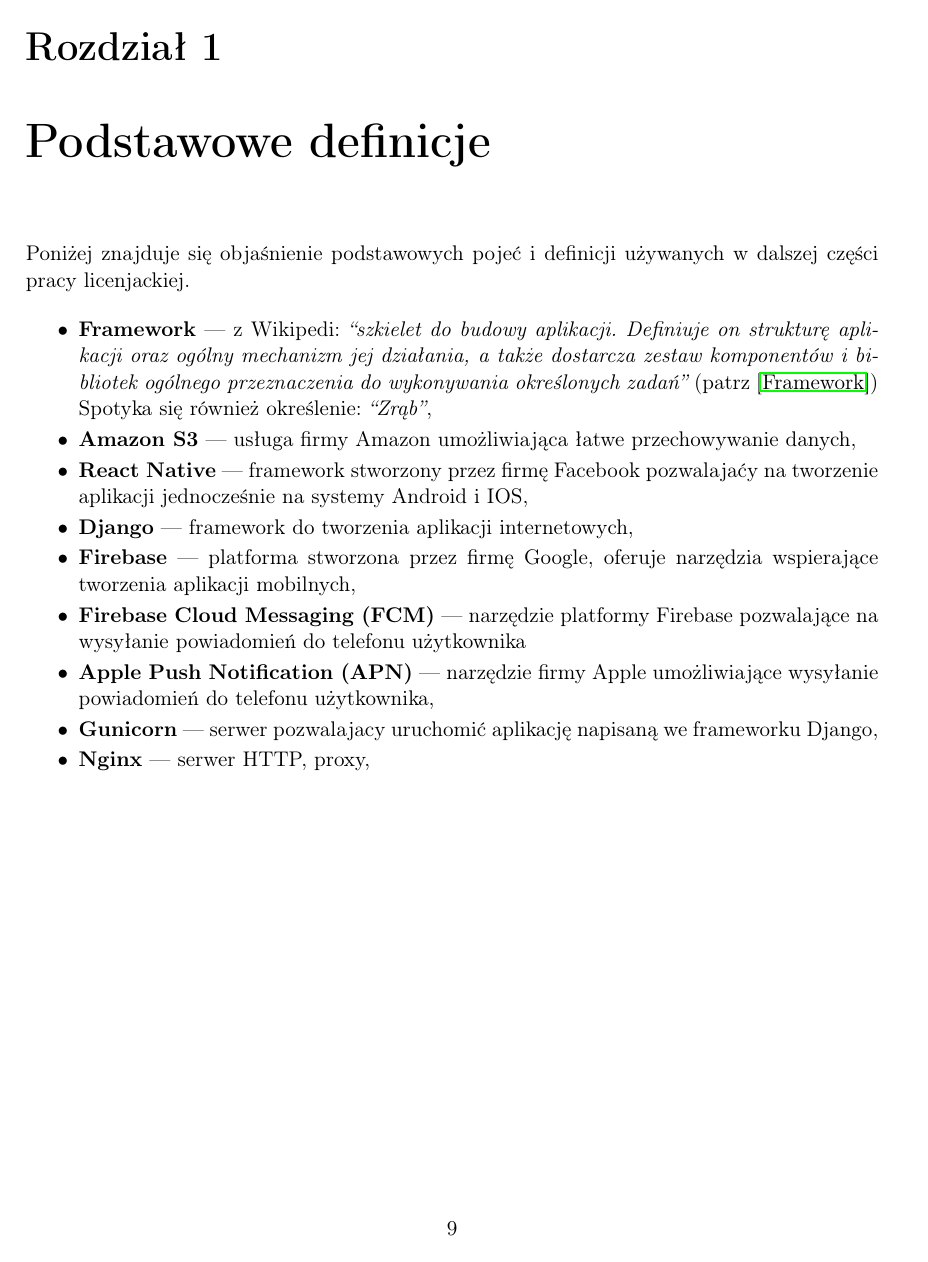
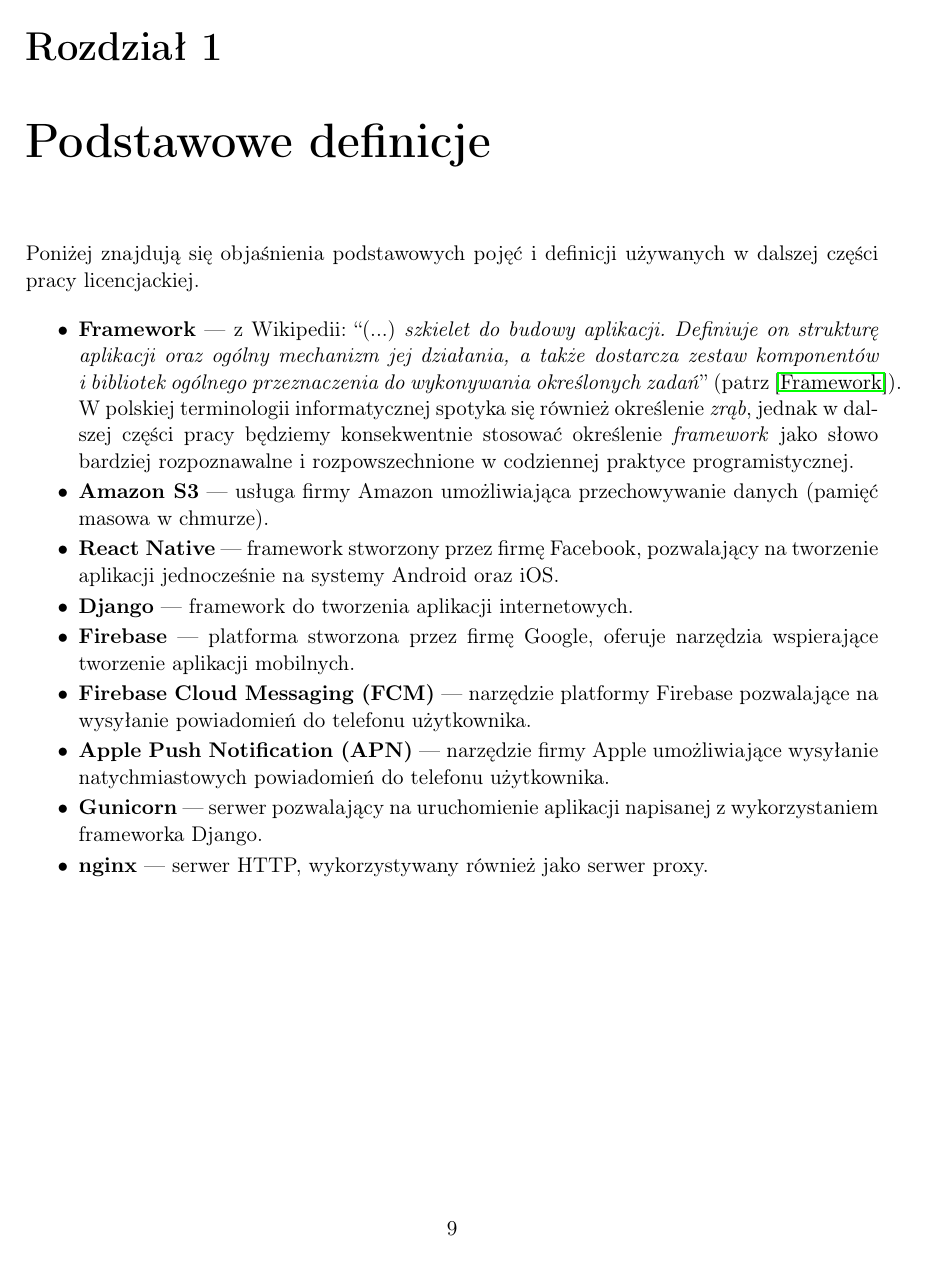
Before and after one commit to kanadas/PodzielSiePraca, a LaTeX thesis (podzielSie.tex): page 11 of 44. Compiled offline with pdfLaTeX.

Commit message:
drobne redakcyjne, rozdzialy 1, 2

```diff
--- a/podzielSie.tex
+++ b/podzielSie.tex
@@ -151,29 +151,29 @@
 
 \chapter{Podstawowe definicje}\label{r:definicje}
 
-Poniżej znajduje się objaśnienie podstawowych pojeć i definicji używanych w dalszej części pracy licenjackiej.
+Poniżej znajdują się objaśnienia podstawowych pojęć i definicji używanych w dalszej części pracy licencjackiej.
 
 \begin{itemize}
 \setlength\itemsep{-0.2em}
 
-\item \textbf{Framework} --- z Wikipedi: \textit{``szkielet do budowy aplikacji. Definiuje on strukturę aplikacji oraz ogólny mechanizm jej działania, a także dostarcza zestaw komponentów i bibliotek ogólnego przeznaczenia do wykonywania określonych zadań''} (patrz~\cite{framework}) Spotyka się również określenie: \textit{``Zrąb''},
+\item \textbf{Framework} --- z Wikipedii: ``(...) \textit{szkielet do budowy aplikacji. Definiuje on strukturę aplikacji oraz ogólny mechanizm jej działania, a także dostarcza zestaw komponentów i~bibliotek ogólnego przeznaczenia do wykonywania określonych zadań}'' (patrz~\cite{framework}). W polskiej terminologii informatycznej spotyka się również określenie \textit{zrąb}, jednak w~dalszej części pracy będziemy konsekwentnie stosować określenie \textit{framework} jako słowo bardziej rozpoznawalne i rozpowszechnione w codziennej praktyce programistycznej.
 
-\item \textbf{Amazon S3} --- usługa firmy Amazon umożliwiająca łatwe przechowywanie danych,
+\item \textbf{Amazon S3} --- usługa firmy Amazon umożliwiająca przechowywanie danych (pamięć masowa w chmurze).
 
-\item \textbf{React Native} --- framework stworzony przez firmę Facebook pozwalajaćy na tworzenie
-aplikacji jednocześnie na systemy Android i IOS,
+\item \textbf{React Native} --- framework stworzony przez firmę Facebook, pozwalający na tworzenie
+aplikacji jednocześnie na systemy Android oraz iOS.
 
-\item \textbf{Django} --- framework do tworzenia aplikacji internetowych,
+\item \textbf{Django} --- framework do tworzenia aplikacji internetowych.
 
-\item \textbf{Firebase} --- platforma stworzona przez firmę Google, oferuje narzędzia wspierające tworzenia aplikacji mobilnych,
+\item \textbf{Firebase} --- platforma stworzona przez firmę Google, oferuje narzędzia wspierające tworzenie aplikacji mobilnych.
 
-\item \textbf{Firebase Cloud Messaging (FCM)} --- narzędzie platformy Firebase pozwalające na wysyłanie powiadomień do telefonu użytkownika
+\item \textbf{Firebase Cloud Messaging (FCM)} --- narzędzie platformy Firebase pozwalające na wysyłanie powiadomień do telefonu użytkownika.
 
-\item \textbf{Apple Push Notification (APN)} --- narzędzie firmy Apple umożliwiające wysyłanie powiadomień do telefonu użytkownika,
+\item \textbf{Apple Push Notification (APN)} --- narzędzie firmy Apple umożliwiające wysyłanie natychmiastowych powiadomień do telefonu użytkownika.
 
-\item \textbf{Gunicorn} --- serwer pozwalajacy uruchomić aplikację napisaną we frameworku Django,
+\item \textbf{Gunicorn} --- serwer pozwalający na uruchomienie aplikacji napisanej z wykorzystaniem frameworka Django.
 
-\item \textbf{Nginx} --- serwer HTTP, proxy,
+\item \textbf{nginx} --- serwer HTTP, wykorzystywany również jako serwer proxy.
 
 
 \end{itemize}
```
Also changed, not shown: podzielSie.tex (32 more changed lines).
